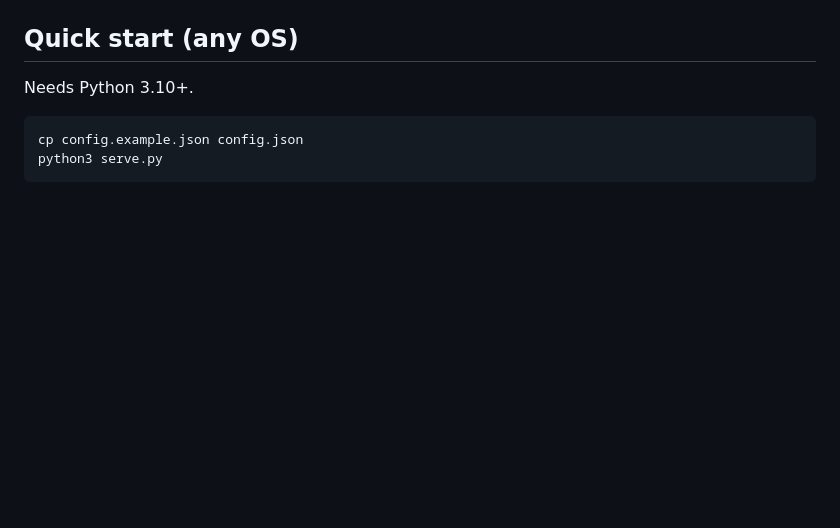
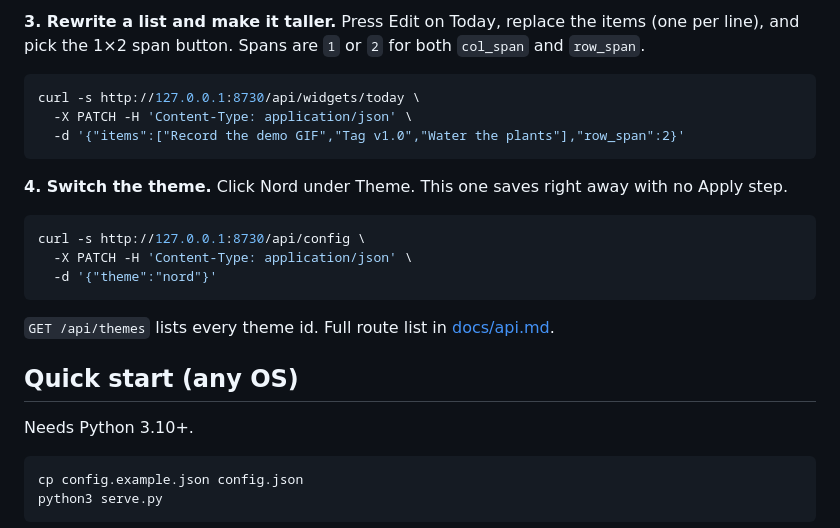
Before and after one commit to discoposse/deskboard, a Markdown page: README.md, the part around one of its changes. Drawn GitHub-style; blank space fills up the shorter version.

````diff
--- a/README.md
+++ b/README.md
@@ -8,3 +45,20 @@ A self-hosted desk dashboard for a spare mini PC and a monitor. It runs fullscre
+**3. Rewrite a list and make it taller.** Press Edit on Today, replace the items (one per line), and pick the 1×2 span button. Spans are `1` or `2` for both `col_span` and `row_span`.
+
+```bash
+curl -s http://127.0.0.1:8730/api/widgets/today \
+  -X PATCH -H 'Content-Type: application/json' \
+  -d '{"items":["Record the demo GIF","Tag v1.0","Water the plants"],"row_span":2}'
+```
+
+**4. Switch the theme.** Click Nord under Theme. This one saves right away with no Apply step.
+
+```bash
+curl -s http://127.0.0.1:8730/api/config \
+  -X PATCH -H 'Content-Type: application/json' \
+  -d '{"theme":"nord"}'
+```
+
+`GET /api/themes` lists every theme id. Full route list in [docs/api.md](docs/api.md).
 
 ## Quick start (any OS)
 
````
Also changed, not shown: other parts of README.md (+37 -0 lines), CHANGELOG.md (+5 -0 lines), docs/media/demo-board.gif (added), 4 other files.
